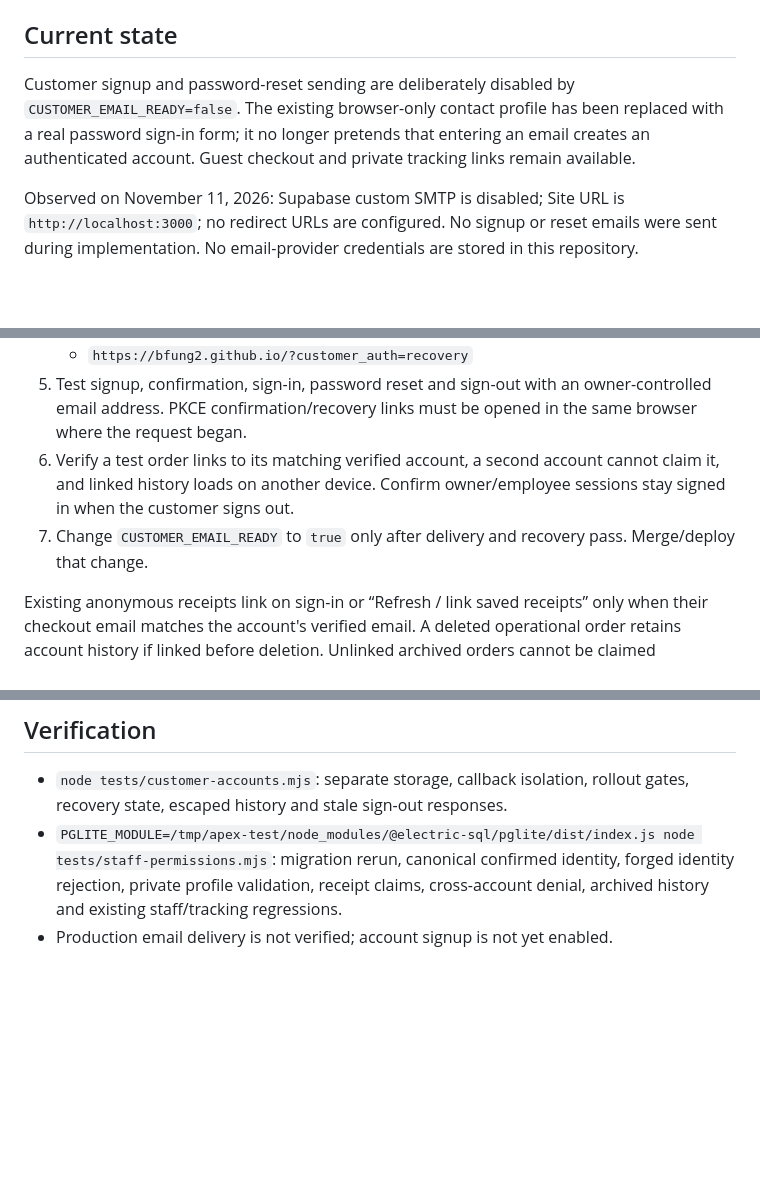
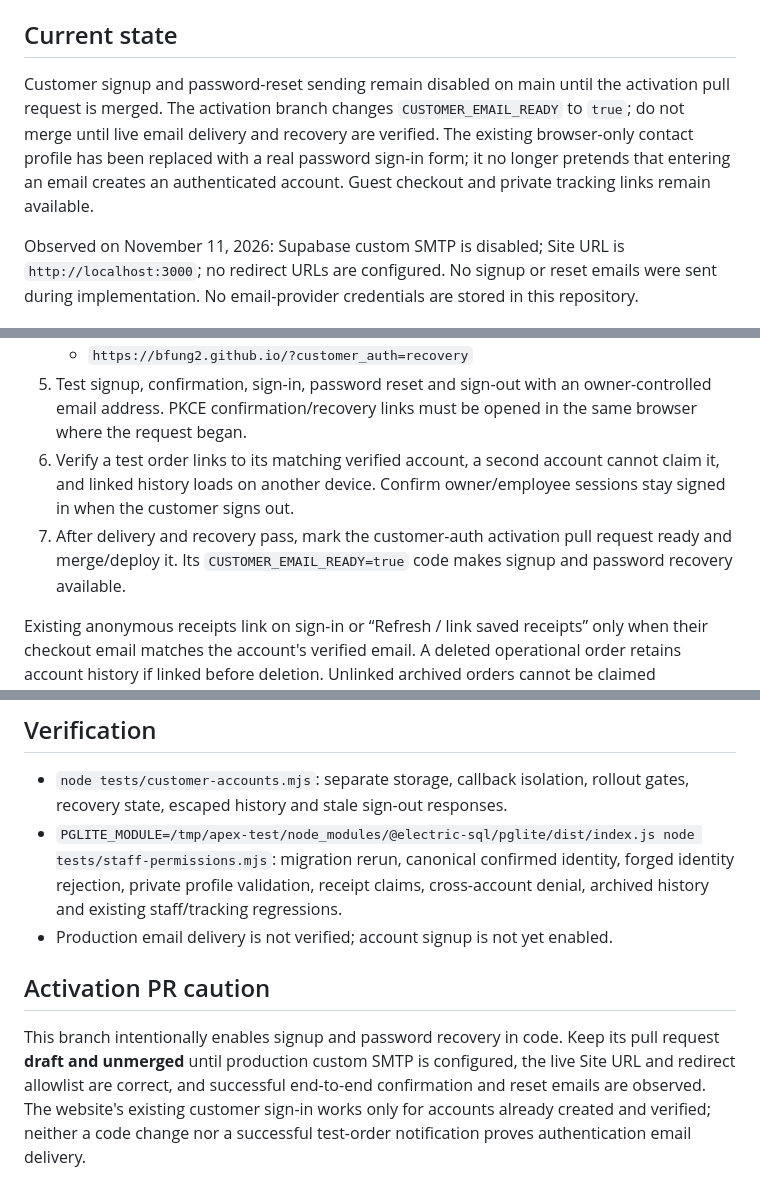
Before and after one commit to Bfung2/Bfung2.github.io, a Markdown page: docs/customer-account-setup.md, 3 parts joined by grey strips. Rendered like a GitHub page; blank space fills up the shorter version.

Commit message:
Update activation tests and deployment guidance

```diff
--- a/docs/customer-account-setup.md
+++ b/docs/customer-account-setup.md
@@ -4,7 +4,7 @@ Implemented in `customer-accounts.js` and migration `202611120001_customer_accou
 
 ## Current state
 
-Customer signup and password-reset sending are deliberately disabled by `CUSTOMER_EMAIL_READY=false`. The existing browser-only contact profile has been replaced with a real password sign-in form; it no longer pretends that entering an email creates an authenticated account. Guest checkout and private tracking links remain available.
+Customer signup and password-reset sending remain disabled on main until the activation pull request is merged. The activation branch changes `CUSTOMER_EMAIL_READY` to `true`; do not merge until live email delivery and recovery are verified. The existing browser-only contact profile has been replaced with a real password sign-in form; it no longer pretends that entering an email creates an authenticated account. Guest checkout and private tracking links remain available.
 
 Observed on November 11, 2026: Supabase custom SMTP is disabled; Site URL is `http://localhost:3000`; no redirect URLs are configured. No signup or reset emails were sent during implementation. No email-provider credentials are stored in this repository.
 
@@ -18,7 +18,7 @@ Observed on November 11, 2026: Supabase custom SMTP is disabled; Site URL is `ht
    - `https://bfung2.github.io/?customer_auth=recovery`
 5. Test signup, confirmation, sign-in, password reset and sign-out with an owner-controlled email address. PKCE confirmation/recovery links must be opened in the same browser where the request began.
 6. Verify a test order links to its matching verified account, a second account cannot claim it, and linked history loads on another device. Confirm owner/employee sessions stay signed in when the customer signs out.
-7. Change `CUSTOMER_EMAIL_READY` to `true` only after delivery and recovery pass. Merge/deploy that change.
+7. After delivery and recovery pass, mark the customer-auth activation pull request ready and merge/deploy it. Its `CUSTOMER_EMAIL_READY=true` code makes signup and password recovery available.
 
 Existing anonymous receipts link on sign-in or “Refresh / link saved receipts” only when their checkout email matches the account's verified email. A deleted operational order retains account history if linked before deletion. Unlinked archived orders cannot be claimed automatically because tracking snapshots intentionally contain no customer email. Keep the original private receipt link or contact Apex.
 
@@ -29,3 +29,7 @@ The account page shows the latest 100 linked orders. Order progress remains toke
 - `node tests/customer-accounts.mjs`: separate storage, callback isolation, rollout gates, recovery state, escaped history and stale sign-out responses.
 - `PGLITE_MODULE=/tmp/apex-test/node_modules/@electric-sql/pglite/dist/index.js node tests/staff-permissions.mjs`: migration rerun, canonical confirmed identity, forged identity rejection, private profile validation, receipt claims, cross-account denial, archived history and existing staff/tracking regressions.
 - Production email delivery is not verified; account signup is not yet enabled.
+
+## Activation PR caution
+
+This branch intentionally enables signup and password recovery in code. Keep its pull request **draft and unmerged** until production custom SMTP is configured, the live Site URL and redirect allowlist are correct, and successful end-to-end confirmation and reset emails are observed. The website's existing customer sign-in works only for accounts already created and verified; neither a code change nor a successful test-order notification proves authentication email delivery.
```
